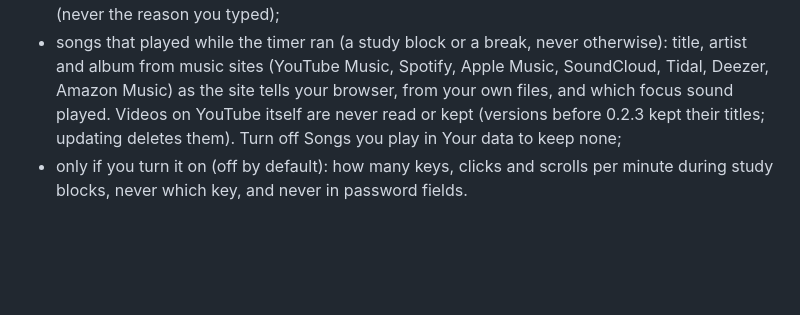
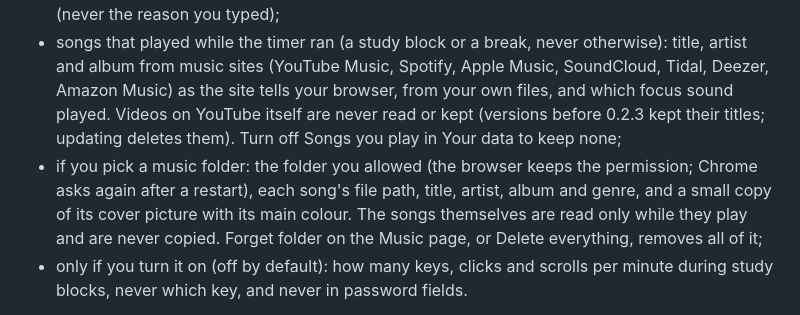
Before and after one commit to Coflazo/study-duo, a Markdown page: PRIVACY.md, the part around the change. GitHub-like rendering; blank space fills up the shorter version.

Commit message:
docs(privacy): what the music folder keeps

```diff
--- a/PRIVACY.md
+++ b/PRIVACY.md
@@ -12,6 +12,7 @@ Everything Study Duo records is stored in your browser, in the extension's own s
 - time away from the browser (another app, idle or locked), counted as away, never as distraction;
 - each time you try to open a blocked site during a block, and whether you opened it anyway (never the reason you typed);
 - songs that played while the timer ran (a study block or a break, never otherwise): title, artist and album from music sites (YouTube Music, Spotify, Apple Music, SoundCloud, Tidal, Deezer, Amazon Music) as the site tells your browser, from your own files, and which focus sound played. Videos on YouTube itself are never read or kept (versions before 0.2.3 kept their titles; updating deletes them). Turn off Songs you play in Your data to keep none;
+- if you pick a music folder: the folder you allowed (the browser keeps the permission; Chrome asks again after a restart), each song's file path, title, artist, album and genre, and a small copy of its cover picture with its main colour. The songs themselves are read only while they play and are never copied. Forget folder on the Music page, or Delete everything, removes all of it;
 - only if you turn it on (off by default): how many keys, clicks and scrolls per minute during study blocks, never which key, and never in password fields.
 
 Study Duo never uses your microphone or screenshots. It uses the camera only while you scan move codes in Your data, Move to another computer: the picture is read in memory to find the code, never kept or sent, and the camera turns off when the codes are read, when you press Cancel, and when you leave the screen or switch to another tab.
```
